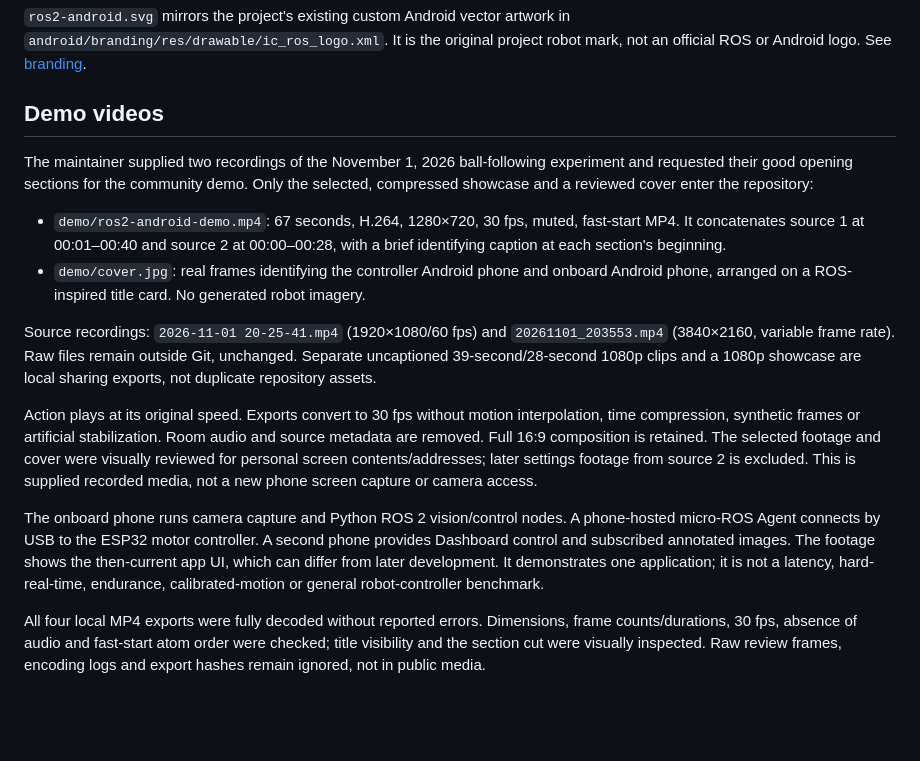
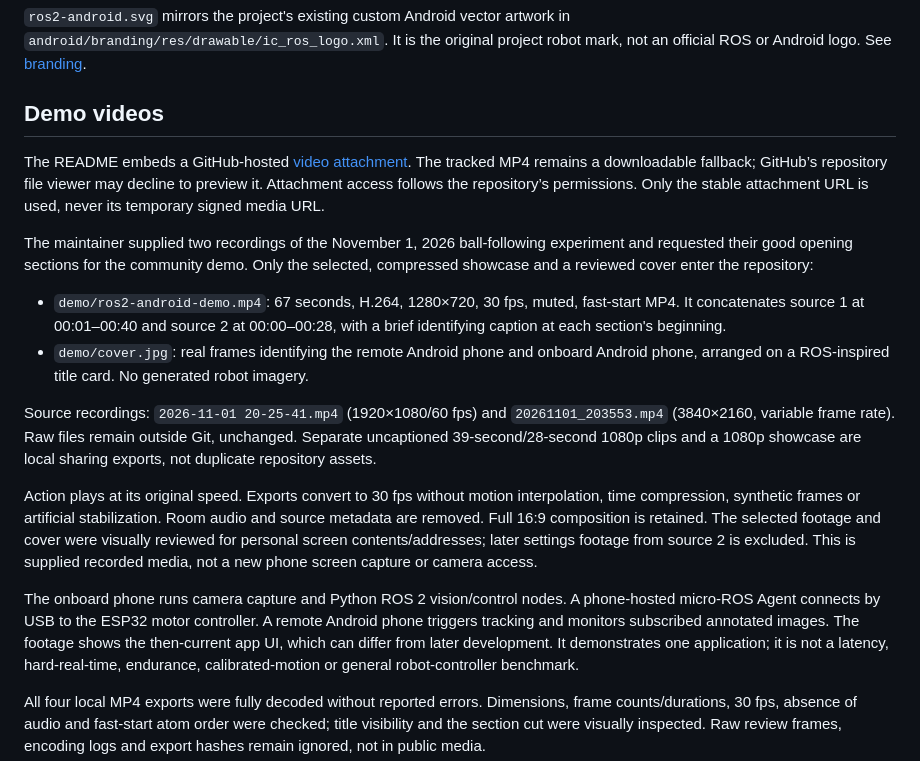
Before and after one commit to kishore-saravanan/ros2-android, a Markdown page: docs/assets/README.md, the part around the change. GitHub-like rendering; blank space fills up the shorter version.

Commit message:
Embed playable demo and clarify remote Android phone role

```diff
--- a/docs/assets/README.md
+++ b/docs/assets/README.md
@@ -45,6 +45,11 @@ robot mark, not an official ROS or Android logo. See [branding](../BRANDING.md).
 
 ## Demo videos
 
+The README embeds a GitHub-hosted [video attachment](https://github.com/user-attachments/assets/bcb325b3-a472-4b71-82ee-de90b0352fcb).
+The tracked MP4 remains a downloadable fallback; GitHub’s repository file viewer
+may decline to preview it. Attachment access follows the repository’s permissions.
+Only the stable attachment URL is used, never its temporary signed media URL.
+
 The maintainer supplied two recordings of the November 1, 2026 ball-following
 experiment and requested their good opening sections for the community demo.
 Only the selected, compressed showcase and a reviewed cover enter the repository:
@@ -52,7 +57,7 @@ Only the selected, compressed showcase and a reviewed cover enter the repository
 - `demo/ros2-android-demo.mp4`: 67 seconds, H.264, 1280×720, 30 fps, muted,
   fast-start MP4. It concatenates source 1 at 00:01–00:40 and source 2 at
   00:00–00:28, with a brief identifying caption at each section's beginning.
-- `demo/cover.jpg`: real frames identifying the controller Android phone and onboard Android phone,
+- `demo/cover.jpg`: real frames identifying the remote Android phone and onboard Android phone,
   arranged on a ROS-inspired title card. No generated robot imagery.
 
 Source recordings: `2026-11-01 20-25-41.mp4` (1920×1080/60 fps) and
@@ -69,8 +74,8 @@ supplied recorded media, not a new phone screen capture or camera access.
 
 The onboard phone runs camera capture and Python ROS 2 vision/control nodes. A
 phone-hosted micro-ROS Agent connects by USB to the ESP32 motor controller. A
-second phone provides Dashboard control and subscribed annotated images. The
-footage shows the then-current app UI, which can differ from later development.
+remote Android phone triggers tracking and monitors subscribed annotated images.
+The footage shows the then-current app UI, which can differ from later development.
 It demonstrates one application; it is not a latency, hard-real-time, endurance,
 calibrated-motion or general robot-controller benchmark.
 
```
Also changed, not shown: CHANGELOG.md (+2 -0 lines), README.md (+13 -5 lines), docs/assets/demo/cover.jpg, 2 other files.
